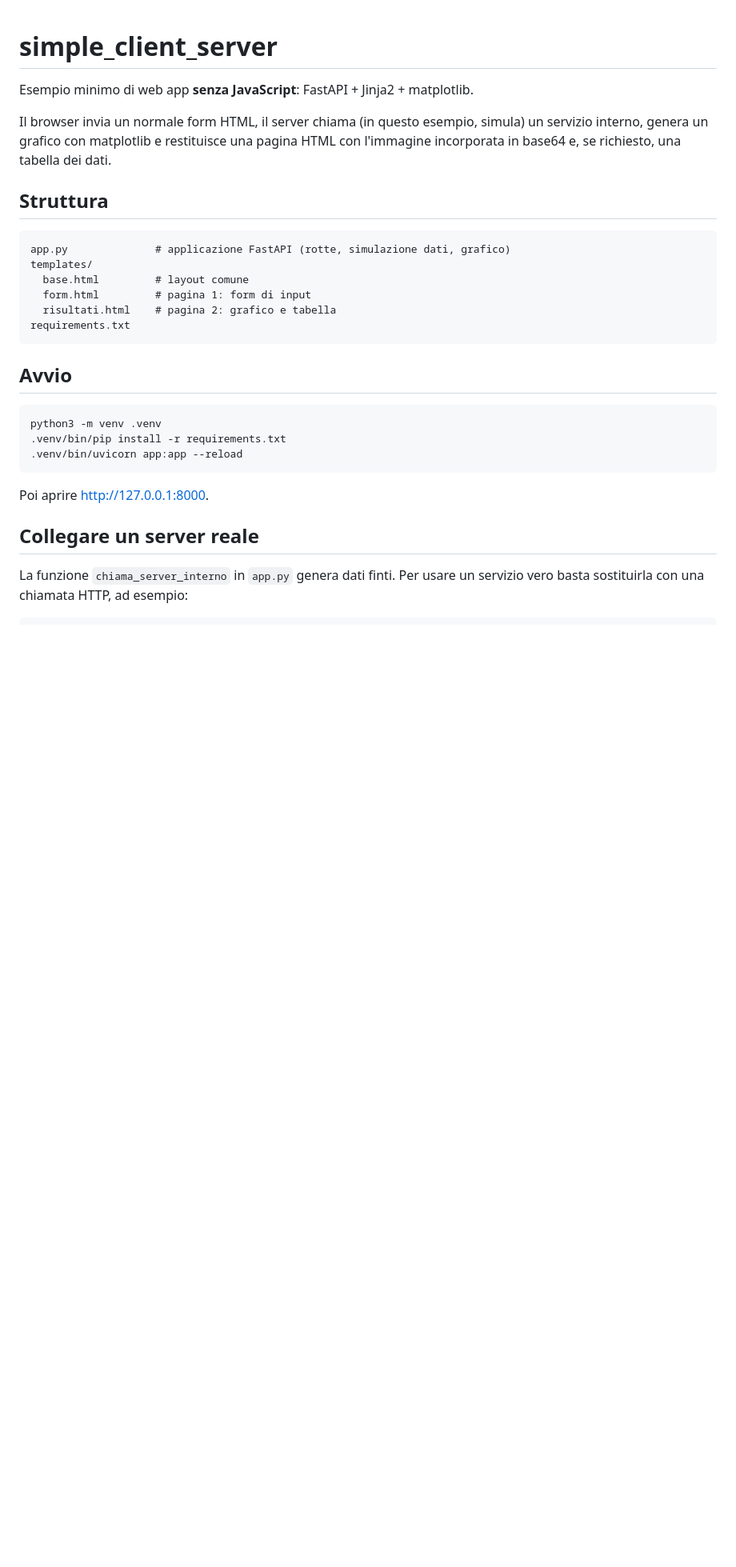
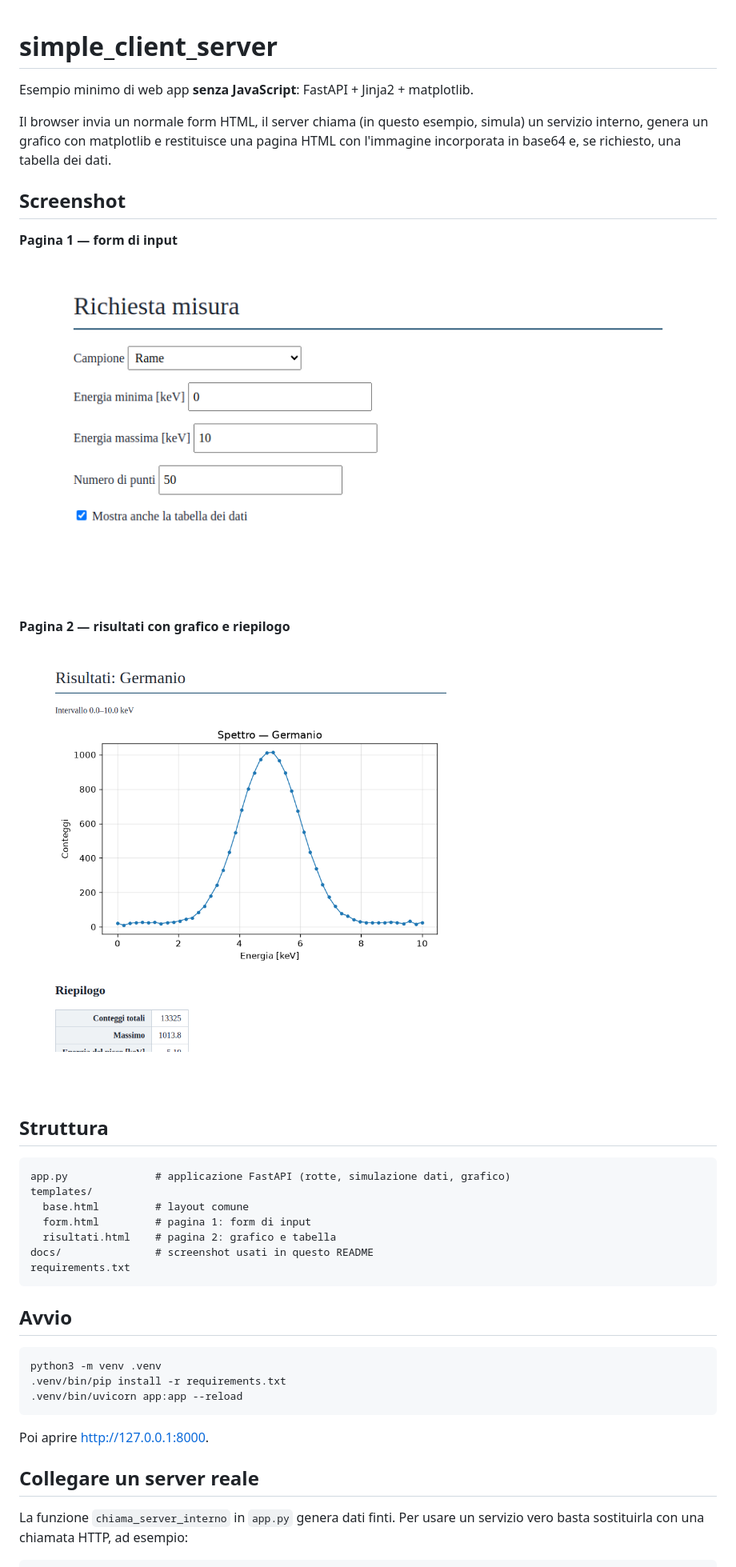
Before and after one commit to tommolab/simple_client_server, a Markdown page: README.md, the part around the change. Shown at 80% size. Rendered like a GitHub page; pictures changed too: docs/form.png (added), docs/risultati.png (added); blank space fills up the shorter version.

Commit message:
README: aggiunti screenshot delle due pagine
Co-Authored-By: Claude Opus 5.5 <noreply@anthropic.com>

````diff
--- a/README.md
+++ b/README.md
@@ -5,6 +5,16 @@ Esempio minimo di web app **senza JavaScript**: FastAPI + Jinja2 + matplotlib.
 Il browser invia un normale form HTML, il server chiama (in questo esempio, simula) un
 servizio interno, genera un grafico con matplotlib e restituisce una pagina HTML con
 l'immagine incorporata in base64 e, se richiesto, una tabella dei dati.
+
+## Screenshot
+
+**Pagina 1 — form di input**
+
+![Form di input](docs/form.png)
+
+**Pagina 2 — risultati con grafico e riepilogo**
+
+![Pagina dei risultati](docs/risultati.png)
 
 ## Struttura
 
@@ -14,6 +24,7 @@ templates/
   base.html         # layout comune
   form.html         # pagina 1: form di input
   risultati.html    # pagina 2: grafico e tabella
+docs/               # screenshot usati in questo README
 requirements.txt
 ```
 
````
